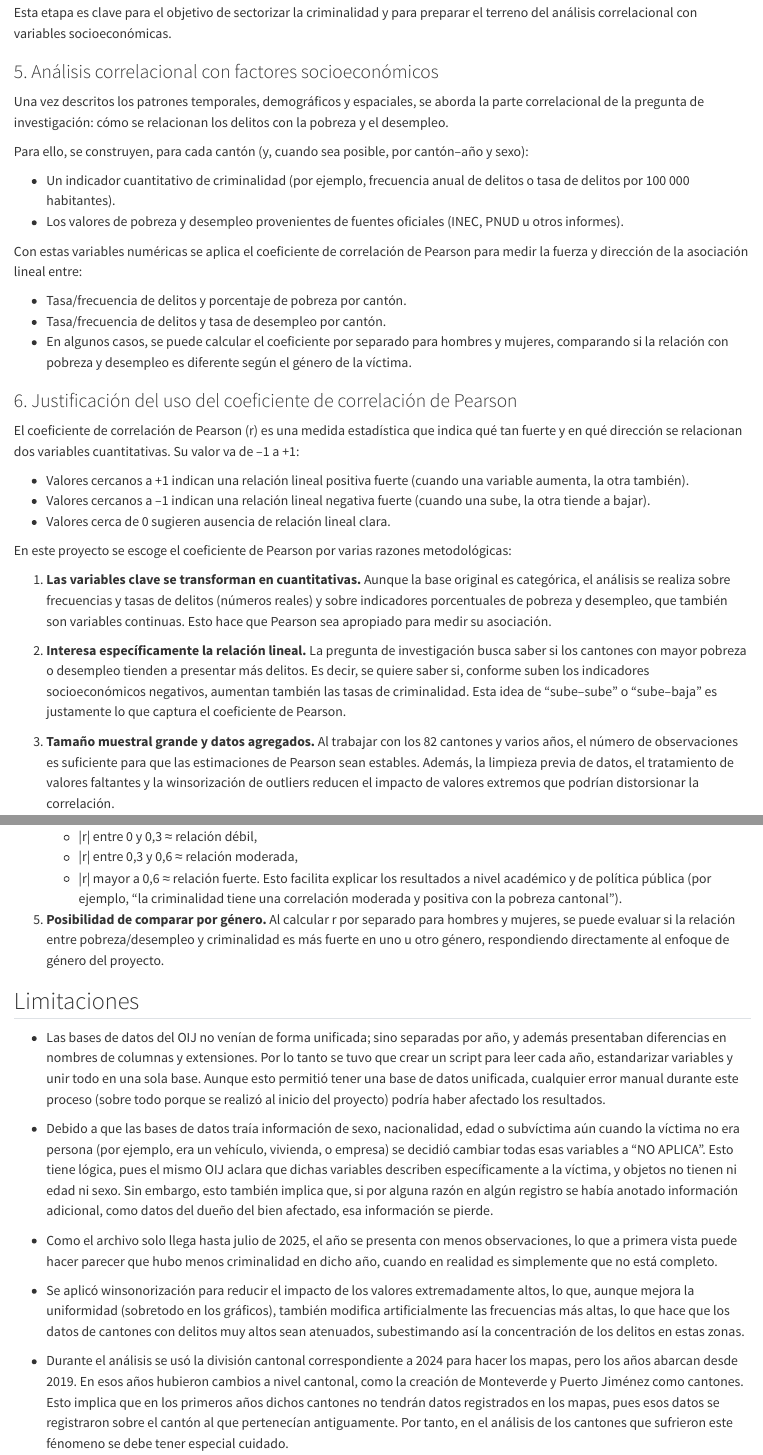
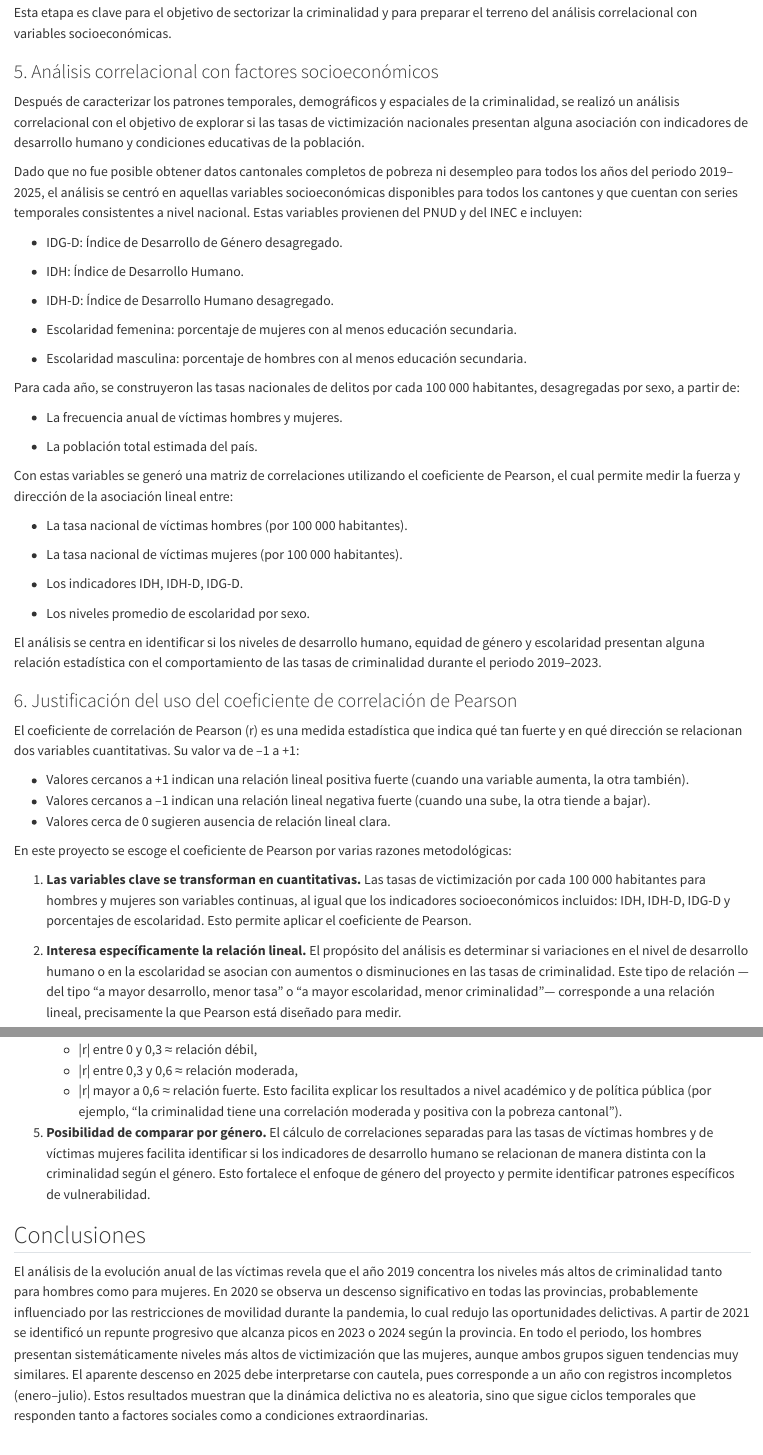
Before and after one commit to sebas-miranda/proyecto_grupal_ca0204, a Quarto document (reports/Bitacora-3.qmd): the page in a window 1100 px wide, from 2300 px down, and a second part further down, joined at a grey line. Rendered offline with R 4.5, knitr and Pandoc in place of Quarto, with nearby package versions.

```diff
--- a/reports/Bitacora-3.qmd
+++ b/reports/Bitacora-3.qmd
@@ -82,18 +82,37 @@
 
 ### 5. Análisis correlacional con factores socioeconómicos
 
-Una vez descritos los patrones temporales, demográficos y espaciales, se aborda la parte correlacional de la pregunta de investigación: cómo se relacionan los delitos con la pobreza y el desempleo.
+Después de caracterizar los patrones temporales, demográficos y espaciales de la criminalidad, se realizó un análisis correlacional con el objetivo de explorar si las tasas de victimización nacionales presentan alguna asociación con indicadores de desarrollo humano y condiciones educativas de la población.
 
-Para ello, se construyen, para cada cantón (y, cuando sea posible, por cantón–año y sexo):
+Dado que no fue posible obtener datos cantonales completos de pobreza ni desempleo para todos los años del periodo 2019–2025, el análisis se centró en aquellas variables socioeconómicas disponibles para todos los cantones y que cuentan con series temporales consistentes a nivel nacional. Estas variables provienen del PNUD y del INEC e incluyen:
 
--   Un indicador cuantitativo de criminalidad (por ejemplo, frecuencia anual de delitos o tasa de delitos por 100 000 habitantes).
--   Los valores de pobreza y desempleo provenientes de fuentes oficiales (INEC, PNUD u otros informes).
+-   IDG-D: Índice de Desarrollo de Género desagregado.
 
-Con estas variables numéricas se aplica el coeficiente de correlación de Pearson para medir la fuerza y dirección de la asociación lineal entre:
+-   IDH: Índice de Desarrollo Humano.
 
--   Tasa/frecuencia de delitos y porcentaje de pobreza por cantón.
--   Tasa/frecuencia de delitos y tasa de desempleo por cantón.
--   En algunos casos, se puede calcular el coeficiente por separado para hombres y mujeres, comparando si la relación con pobreza y desempleo es diferente según el género de la víctima.
+-   IDH-D: Índice de Desarrollo Humano desagregado.
+
+-   Escolaridad femenina: porcentaje de mujeres con al menos educación secundaria.
+
+-   Escolaridad masculina: porcentaje de hombres con al menos educación secundaria.
+
+Para cada año, se construyeron las tasas nacionales de delitos por cada 100 000 habitantes, desagregadas por sexo, a partir de:
+
+-   La frecuencia anual de víctimas hombres y mujeres.
+
+-   La población total estimada del país.
+
+Con estas variables se generó una matriz de correlaciones utilizando el coeficiente de Pearson, el cual permite medir la fuerza y dirección de la asociación lineal entre:
+
+-   La tasa nacional de víctimas hombres (por 100 000 habitantes).
+
+-   La tasa nacional de víctimas mujeres (por 100 000 habitantes).
+
+-   Los indicadores IDH, IDH-D, IDG-D.
+
+-   Los niveles promedio de escolaridad por sexo.
+
+El análisis se centra en identificar si los niveles de desarrollo humano, equidad de género y escolaridad presentan alguna relación estadística con el comportamiento de las tasas de criminalidad durante el periodo 2019–2023.
 
 ### 6. Justificación del uso del coeficiente de correlación de Pearson
 
@@ -105,11 +124,11 @@
 
 En este proyecto se escoge el coeficiente de Pearson por varias razones metodológicas:
 
-1.  **Las variables clave se transforman en cuantitativas.** Aunque la base original es categórica, el análisis se realiza sobre frecuencias y tasas de delitos (números reales) y sobre indicadores porcentuales de pobreza y desempleo, que también son variables continuas. Esto hace que Pearson sea apropiado para medir su asociación.
+1.  **Las variables clave se transforman en cuantitativas.** Las tasas de victimización por cada 100 000 habitantes para hombres y mujeres son variables continuas, al igual que los indicadores socioeconómicos incluidos: IDH, IDH-D, IDG-D y porcentajes de escolaridad. Esto permite aplicar el coeficiente de Pearson.
 
-2.  **Interesa específicamente la relación lineal.** La pregunta de investigación busca saber si los cantones con mayor pobreza o desempleo tienden a presentar más delitos. Es decir, se quiere saber si, conforme suben los indicadores socioeconómicos negativos, aumentan también las tasas de criminalidad. Esta idea de “sube–sube” o “sube–baja” es justamente lo que captura el coeficiente de Pearson.
+2.  **Interesa específicamente la relación lineal.** El propósito del análisis es determinar si variaciones en el nivel de desarrollo humano o en la escolaridad se asocian con aumentos o disminuciones en las tasas de criminalidad. Este tipo de relación —del tipo “a mayor desarrollo, menor tasa” o “a mayor escolaridad, menor criminalidad”— corresponde a una relación lineal, precisamente la que Pearson está diseñado para medir.
 
-3.  **Tamaño muestral grande y datos agregados.** Al trabajar con los 82 cantones y varios años, el número de observaciones es suficiente para que las estimaciones de Pearson sean estables. Además, la limpieza previa de datos, el tratamiento de valores faltantes y la winsorización de outliers reducen el impacto de valores extremos que podrían distorsionar la correlación.
+3.  **Tamaño muestral grande y datos agregados.** Aunque el análisis se realiza a nivel nacional (una observación por año), las series disponibles son consistentes y comparables entre sí, lo cual permite explorar tendencias generales. Además, la estandarización de las tasas y el uso de promedios cantonales de IDH, IDH-D y escolaridad reducen la variabilidad extrema y mejoran la estabilidad de las correlaciones estimadas.
 
 4.  **Interpretación sencilla para la toma de decisiones.** Pearson ofrece un único número fácil de interpretar:
 
@@ -117,4 +136,8 @@
     -   \|r\| entre 0,3 y 0,6 ≈ relación moderada,
     -   \|r\| mayor a 0,6 ≈ relación fuerte. Esto facilita explicar los resultados a nivel académico y de política pública (por ejemplo, “la criminalidad tiene una correlación moderada y positiva con la pobreza cantonal”).
 
-5.  **Posibilidad de comparar por género.** Al calcular r por separado para hombres y mujeres, se puede evaluar si la relación entre pobreza/desempleo y criminalidad es más fuerte en uno u otro género, respondiendo directamente al enfoque de género del proyecto.
+5.  **Posibilidad de comparar por género.** El cálculo de correlaciones separadas para las tasas de víctimas hombres y de víctimas mujeres facilita identificar si los indicadores de desarrollo humano se relacionan de manera distinta con la criminalidad según el género. Esto fortalece el enfoque de género del proyecto y permite identificar patrones específicos de vulnerabilidad.
+
+## Conclusiones
+
+El análisis de la evolución anual de las víctimas revela que el año 2019 concentra los niveles más altos de criminalidad tanto para hombres como para mujeres. En 2020 se observa un descenso significativo en todas las provincias, probablemente influenciado por las restricciones de movilidad durante la pandemia, lo cual redujo las oportunidades delictivas. A partir de 2021 se identificó un repunte progresivo que alcanza picos en 2023 o 2024 según la provincia. En todo el periodo, los hombres presentan sistemáticamente niveles más altos de victimización que las mujeres, aunque ambos grupos siguen tendencias muy similares. El aparente descenso en 2025 debe interpretarse con cautela, pues corresponde a un año con registros incompletos (enero–julio). Estos resultados muestran que la dinámica delictiva no es aleatoria, sino que sigue ciclos temporales que responden tanto a factores sociales como a condiciones extraordinarias.
@@ -121,12 +148,12 @@
 
 ## Limitaciones
 
--   Las bases de datos del OIJ no venían de forma unificada; sino separadas por año, y además presentaban diferencias en nombres de columnas y extensiones. Por lo tanto se tuvo que crear un script para leer cada año, estandarizar variables y unir todo en una sola base. Aunque esto permitió tener una base de datos unificada, cualquier error manual durante este proceso (sobre todo porque se realizó al inicio del proyecto) podría haber afectado los resultados.
+Las bases de datos del OIJ no venían de forma unificada; sino separadas por año, y además presentaban diferencias en nombres de columnas y extensiones. Por lo tanto se tuvo que crear un script para leer cada año, estandarizar variables y unir todo en una sola base. Aunque esto permitió tener una base de datos unificada, cualquier error manual durante este proceso (sobre todo porque se realizó al inicio del proyecto) podría haber afectado los resultados.
 
--   Debido a que las bases de datos traía información de sexo, nacionalidad, edad o subvíctima aún cuando la víctima no era persona (por ejemplo, era un vehículo, vivienda, o empresa) se decidió cambiar todas esas variables a "NO APLICA". Esto tiene lógica, pues el mismo OIJ aclara que dichas variables describen específicamente a la víctima, y objetos no tienen ni edad ni sexo. Sin embargo, esto también implica que, si por alguna razón en algún registro se había anotado información adicional, como datos del dueño del bien afectado, esa información se pierde.
+Debido a que las bases de datos traía información de sexo, nacionalidad, edad o subvíctima aún cuando la víctima no era persona (por ejemplo, era un vehículo, vivienda, o empresa) se decidió cambiar todas esas variables a "NO APLICA". Esto tiene lógica, pues el mismo OIJ aclara que dichas variables describen específicamente a la víctima, y objetos no tienen ni edad ni sexo. Sin embargo, esto también implica que, si por alguna razón en algún registro se había anotado información adicional, como datos del dueño del bien afectado, esa información se pierde.
 
--   Como el archivo solo llega hasta julio de 2025, el año se presenta con menos observaciones, lo que a primera vista puede hacer parecer que hubo menos criminalidad en dicho año, cuando en realidad es simplemente que no está completo.
+Como el archivo solo llega hasta julio de 2025, el año se presenta con menos observaciones, lo que a primera vista puede hacer parecer que hubo menos criminalidad en dicho año, cuando en realidad es simplemente que no está completo.
 
--   Se aplicó winsonorización para reducir el impacto de los valores extremadamente altos, lo que, aunque mejora la uniformidad (sobretodo en los gráficos), también modifica artificialmente las frecuencias más altas, lo que hace que los datos de cantones con delitos muy altos sean atenuados, subestimando así la concentración de los delitos en estas zonas.
+Se aplicó winsonorización para reducir el impacto de los valores extremadamente altos, lo que, aunque mejora la uniformidad (sobretodo en los gráficos), también modifica artificialmente las frecuencias más altas, lo que hace que los datos de cantones con delitos muy altos sean atenuados, subestimando así la concentración de los delitos en estas zonas.
 
--   Durante el análisis se usó la división cantonal correspondiente a 2024 para hacer los mapas, pero los años abarcan desde 2019. En esos años hubieron cambios a nivel cantonal, como la creación de Monteverde y Puerto Jiménez como cantones. Esto implica que en los primeros años dichos cantones no tendrán datos registrados en los mapas, pues esos datos se registraron sobre el cantón al que pertenecían antiguamente. Por tanto, en el análisis de los cantones que sufrieron este fénomeno se debe tener especial cuidado.
+Durante el análisis se usó la división cantonal correspondiente a 2024 para hacer los mapas, pero los años abarcan desde 2019. En esos años hubieron cambios a nivel cantonal, como la creación de Monteverde y Puerto Jiménez como cantones. Esto implica que en los primeros años dichos cantones no tendrán datos registrados en los mapas, pues esos datos se registraron sobre el cantón al que pertenecían antiguamente. Por tanto, en el análisis de los cantones que sufrieron este fénomeno se debe tener especial cuidado.
```
Also changed, not shown: reports/Bitacora-3.qmd (10 more changed lines).
